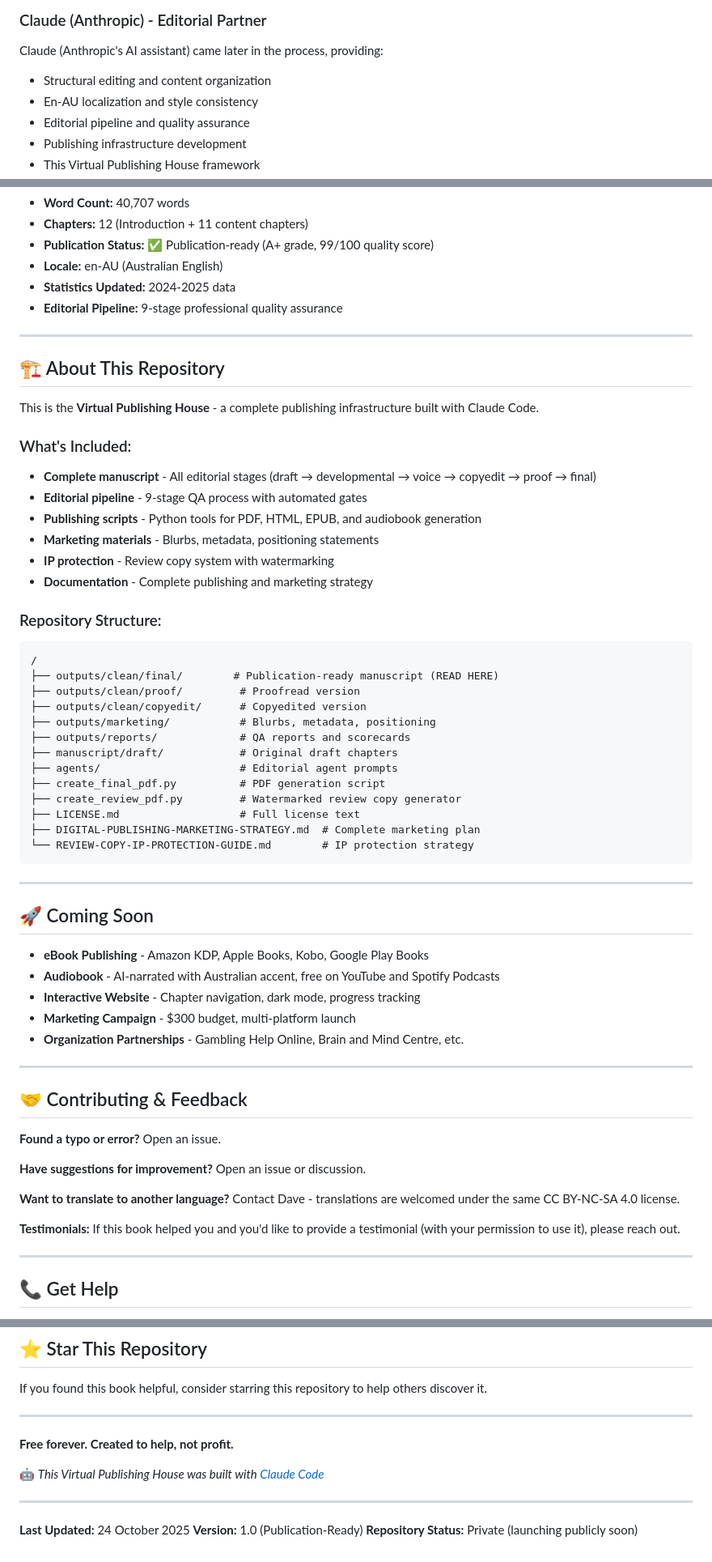
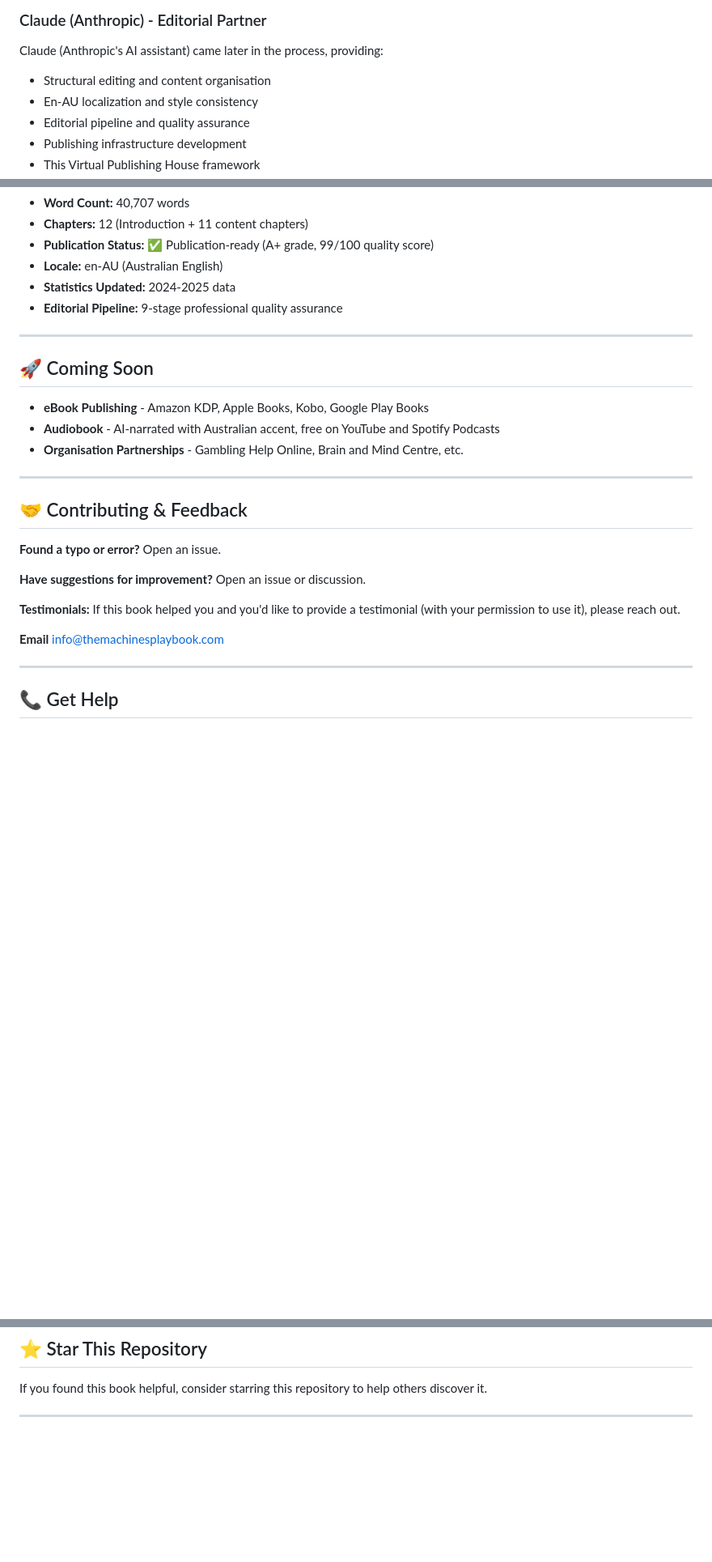
Before and after one commit to themachinesplaybook/eBook, a Markdown page: README.md, 3 parts joined by grey strips. Shown at 81% size. Drawn GitHub-style; blank space fills up the shorter version.

````diff
--- a/README.md
+++ b/README.md
@@ -164,7 +162,7 @@ Eve is the name Dave gave to OpenAI's GPT-4 (later GPT-5) during the late-night
 ### Claude (Anthropic) - Editorial Partner
 
 Claude (Anthropic's AI assistant) came later in the process, providing:
-- Structural editing and content organization
+- Structural editing and content organisation
 - En-AU localization and style consistency
 - Editorial pipeline and quality assurance
 - Publishing infrastructure development
@@ -185,46 +183,11 @@ Claude (Anthropic's AI assistant) came later in the process, providing:
 
 ---
 
-## 🏗️ About This Repository
-
-This is the **Virtual Publishing House** - a complete publishing infrastructure built with Claude Code.
-
-### What's Included:
-
-- **Complete manuscript** - All editorial stages (draft → developmental → voice → copyedit → proof → final)
-- **Editorial pipeline** - 9-stage QA process with automated gates
-- **Publishing scripts** - Python tools for PDF, HTML, EPUB, and audiobook generation
-- **Marketing materials** - Blurbs, metadata, positioning statements
-- **IP protection** - Review copy system with watermarking
-- **Documentation** - Complete publishing and marketing strategy
-
-### Repository Structure:
-
-```
-/
-├── outputs/clean/final/        # Publication-ready manuscript (READ HERE)
-├── outputs/clean/proof/         # Proofread version
-├── outputs/clean/copyedit/      # Copyedited version
-├── outputs/marketing/           # Blurbs, metadata, positioning
-├── outputs/reports/             # QA reports and scorecards
-├── manuscript/draft/            # Original draft chapters
-├── agents/                      # Editorial agent prompts
-├── create_final_pdf.py          # PDF generation script
-├── create_review_pdf.py         # Watermarked review copy generator
-├── LICENSE.md                   # Full license text
-├── DIGITAL-PUBLISHING-MARKETING-STRATEGY.md  # Complete marketing plan
-└── REVIEW-COPY-IP-PROTECTION-GUIDE.md        # IP protection strategy
-```
-
----
-
 ## 🚀 Coming Soon
 
 - **eBook Publishing** - Amazon KDP, Apple Books, Kobo, Google Play Books
 - **Audiobook** - AI-narrated with Australian accent, free on YouTube and Spotify Podcasts
-- **Interactive Website** - Chapter navigation, dark mode, progress tracking
-- **Marketing Campaign** - $300 budget, multi-platform launch
-- **Organization Partnerships** - Gambling Help Online, Brain and Mind Centre, etc.
+- **Organisation Partnerships** - Gambling Help Online, Brain and Mind Centre, etc.
 
 ---
 
@@ -234,9 +197,9 @@ This is the **Virtual Publishing House** - a complete publishing infrastructure
 
 **Have suggestions for improvement?** Open an issue or discussion.
 
-**Want to translate to another language?** Contact Dave - translations are welcomed under the same CC BY-NC-SA 4.0 license.
+**Testimonials:** If this book helped you and you'd like to provide a testimonial (with your permission to use it), please reach out.
 
-**Testimonials:** If this book helped you and you'd like to provide a testimonial (with your permission to use it), please reach out.
+**Email** info@themachinesplaybook.com
 
 ---
 
@@ -266,13 +229,3 @@ This is the **Virtual Publishing House** - a complete publishing infrastructure
 If you found this book helpful, consider starring this repository to help others discover it.
 
 ---
-
-**Free forever. Created to help, not profit.**
-
-🤖 *This Virtual Publishing House was built with [Claude Code](https://claude.com/claude-code)*
-
----
-
-**Last Updated:** 24 October 2025
-**Version:** 1.0 (Publication-Ready)
-**Repository Status:** Private (launching publicly soon)
````
Also changed, not shown: other parts of README.md (+1 -3 lines).
